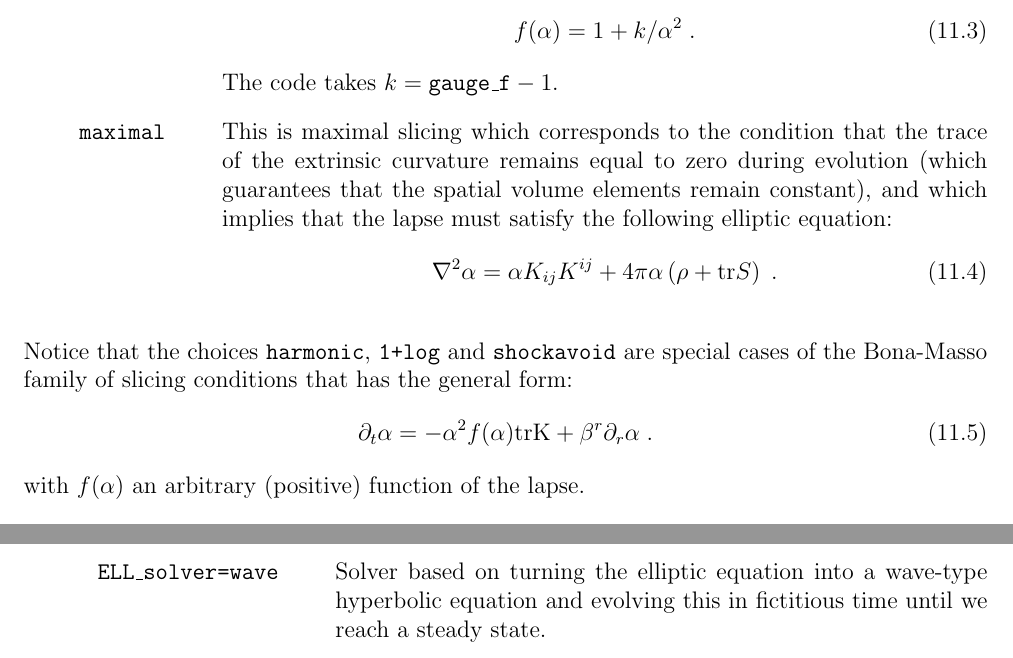
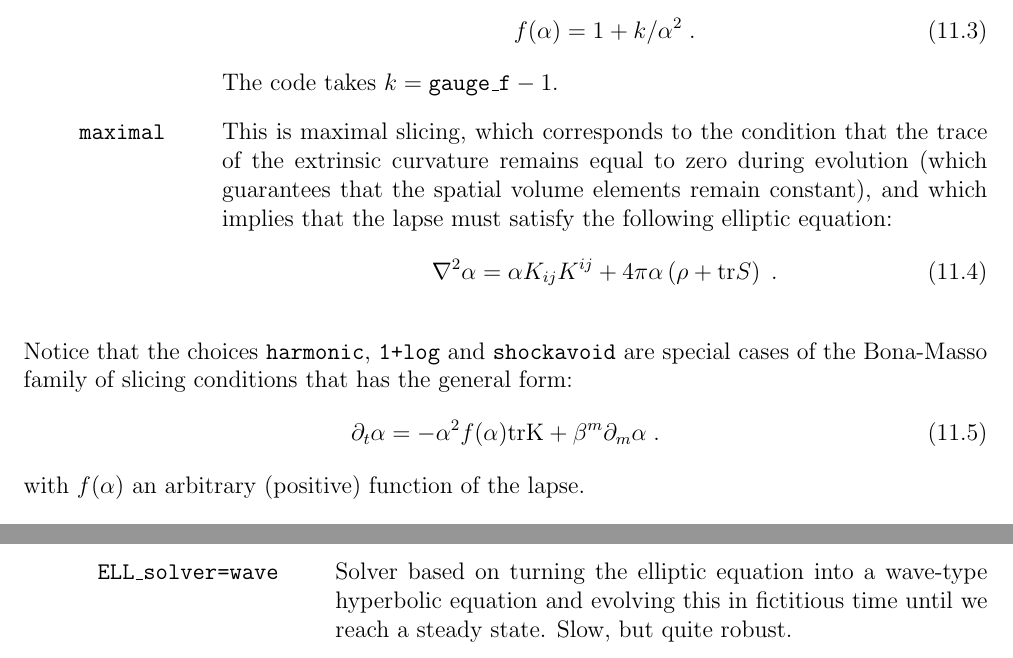
Before and after one commit to malcubi/OllinAxis-BiB, a LaTeX document (doc/usermanual.tex): two parts of pages 18 and 23 of 29, joined at a grey line, cut so that both start at the same text. Compiled offline with pdfLaTeX.

Commit message:
minor change

```diff
--- a/doc/usermanual.tex
+++ b/doc/usermanual.tex
@@ -907,7 +907,7 @@ f(\alpha) = 1 + k/\alpha^2 \; .
 \end{equation}
 The code takes $k=\texttt{gauge\_f}-1$.
 
-\item[\texttt{maximal}] This is maximal slicing which corresponds to
+\item[\texttt{maximal}] This is maximal slicing, which corresponds to
   the condition that the trace of the extrinsic curvature remains
   equal to zero during evolution (which guarantees that the spatial
   volume elements remain constant), and which implies that the lapse
@@ -924,7 +924,7 @@ Notice that the choices \texttt{harmonic}, \texttt{1+log} and
 \texttt{shockavoid} are special cases of the Bona-Masso family of
 slicing conditions that has the general form:
 \begin{equation}
-\partial_t \alpha = - \alpha^2 f(\alpha) {\rm trK} + \beta^r \partial_r \alpha\; .
+\partial_t \alpha = - \alpha^2 f(\alpha) {\rm trK} + \beta^m \partial_m \alpha\; .
 \end{equation}
 with $f(\alpha)$ an arbitrary (positive) function of the lapse.
 
@@ -1260,9 +1260,10 @@ which can take the following values:
 
 \item[\texttt{ELL\_solver=none}] No elliptic solver is active.
 
-\item[\texttt{ELL\_solver=wave}] Solver based on turning the
-elliptic equation into a wave-type hyperbolic equation and
-evolving this in fictitious time until we reach a steady state.
+\item[\texttt{ELL\_solver=wave}] Solver based on turning the elliptic
+  equation into a wave-type hyperbolic equation and evolving this in
+  fictitious time until we reach a steady state.  Slow, but quite
+  robust.
 
 \item[\texttt{ELL\_solver=sor}] Simple elliptic SOR solver.
 
```
Also changed, not shown: doc/usermanual.tex (2 more changed lines).
